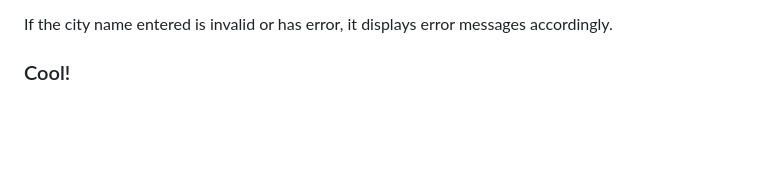
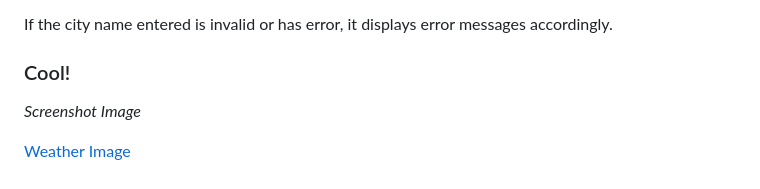
Before and after one commit to bmanandhar/weather_app, a Markdown page: README.md, the part around the change. Rendered like a GitHub page; blank space fills up the shorter version.

```diff
--- a/README.md
+++ b/README.md
@@ -32,3 +32,7 @@ If the city name entered is invalid or has error, it displays error messages acc
 </p>
 
 ### Cool!
+
+*Screenshot Image*
+
+[Weather Image](weather.png)
```
Also changed, not shown: weather.png (added).
